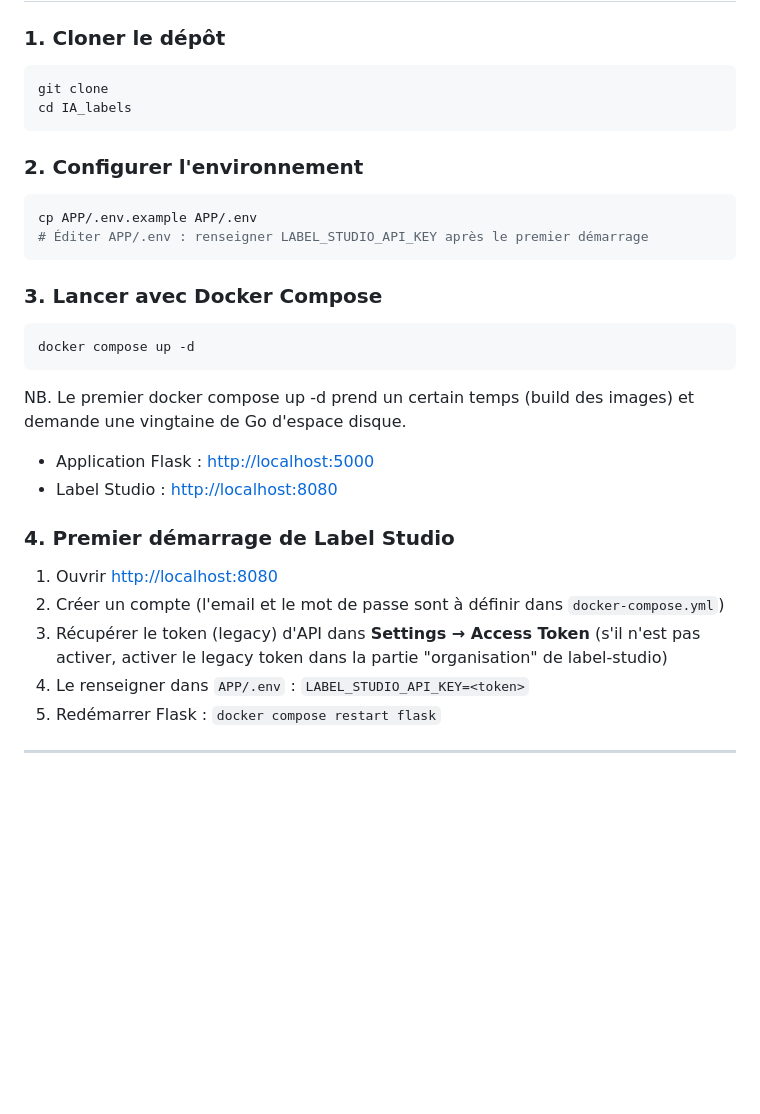
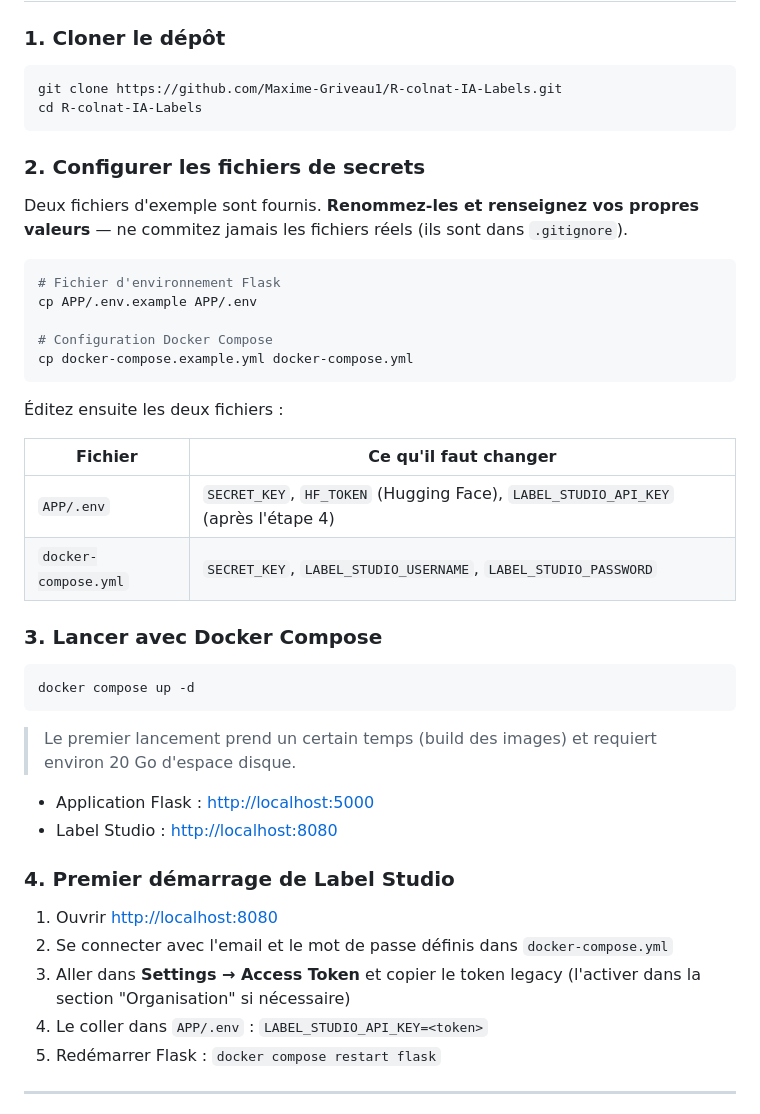
Before and after one commit to Maxime-Griveau1/R-colnat-IA-Labels, a Markdown page: README.md, the part around the change. Rendered like a GitHub page; blank space fills up the shorter version.

````diff
--- a/README.md
+++ b/README.md
@@ -86,23 +86,36 @@ Images sources (scans haute résolution)
 ### 1. Cloner le dépôt
 
 ```bash
-git clone
-cd IA_labels
+git clone https://github.com/Maxime-Griveau1/R-colnat-IA-Labels.git
+cd R-colnat-IA-Labels
 ```
 
-### 2. Configurer l'environnement
+### 2. Configurer les fichiers de secrets
+
+Deux fichiers d'exemple sont fournis. **Renommez-les et renseignez vos propres valeurs** — ne commitez jamais les fichiers réels (ils sont dans `.gitignore`).
 
 ```bash
+# Fichier d'environnement Flask
 cp APP/.env.example APP/.env
-# Éditer APP/.env : renseigner LABEL_STUDIO_API_KEY après le premier démarrage
+
+# Configuration Docker Compose
+cp docker-compose.example.yml docker-compose.yml
 ```
+
+Éditez ensuite les deux fichiers :
+
+| Fichier | Ce qu'il faut changer |
+|---------|----------------------|
+| `APP/.env` | `SECRET_KEY`, `HF_TOKEN` (Hugging Face), `LABEL_STUDIO_API_KEY` (après l'étape 4) |
+| `docker-compose.yml` | `SECRET_KEY`, `LABEL_STUDIO_USERNAME`, `LABEL_STUDIO_PASSWORD` |
 
 ### 3. Lancer avec Docker Compose
 
 ```bash
 docker compose up -d
 ```
-NB. Le premier docker compose up -d prend un certain temps (build des images) et demande une vingtaine de Go d'espace disque.
+
+> Le premier lancement prend un certain temps (build des images) et requiert environ 20 Go d'espace disque.
 
 - Application Flask : [http://localhost:5000](http://localhost:5000)
 - Label Studio : [http://localhost:8080](http://localhost:8080)
@@ -110,9 +123,9 @@ NB. Le premier docker compose up -d prend un certain temps (build des images) et
 ### 4. Premier démarrage de Label Studio
 
 1. Ouvrir [http://localhost:8080](http://localhost:8080)
-2. Créer un compte (l'email et le mot de passe sont à définir dans `docker-compose.yml`)
-3. Récupérer le token (legacy) d'API dans **Settings → Access Token** (s'il n'est pas activer, activer le legacy token dans la partie "organisation" de label-studio)
-4. Le renseigner dans `APP/.env` : `LABEL_STUDIO_API_KEY=<token>`
+2. Se connecter avec l'email et le mot de passe définis dans `docker-compose.yml`
+3. Aller dans **Settings → Access Token** et copier le token legacy (l'activer dans la section "Organisation" si nécessaire)
+4. Le coller dans `APP/.env` : `LABEL_STUDIO_API_KEY=<token>`
 5. Redémarrer Flask : `docker compose restart flask`
 
 ---
````
